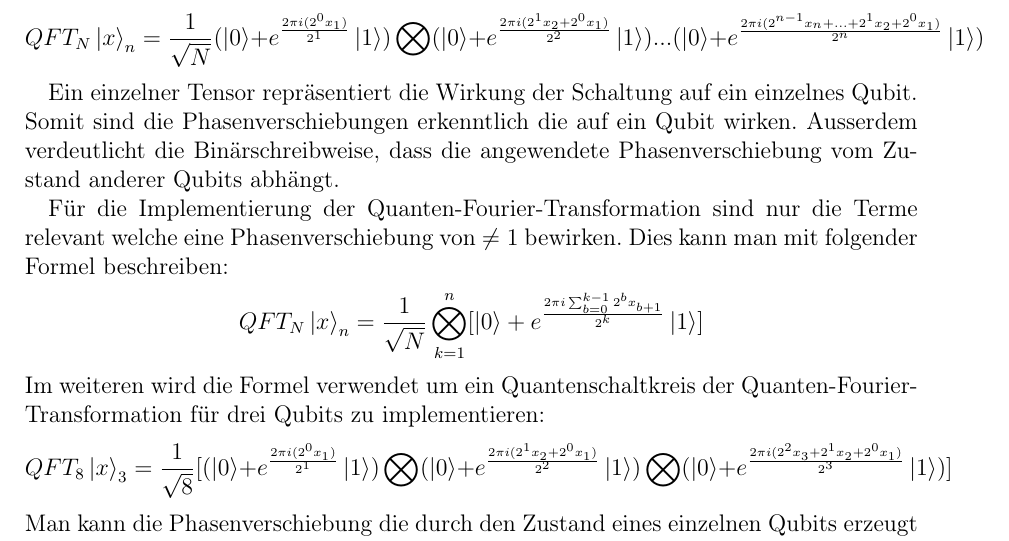
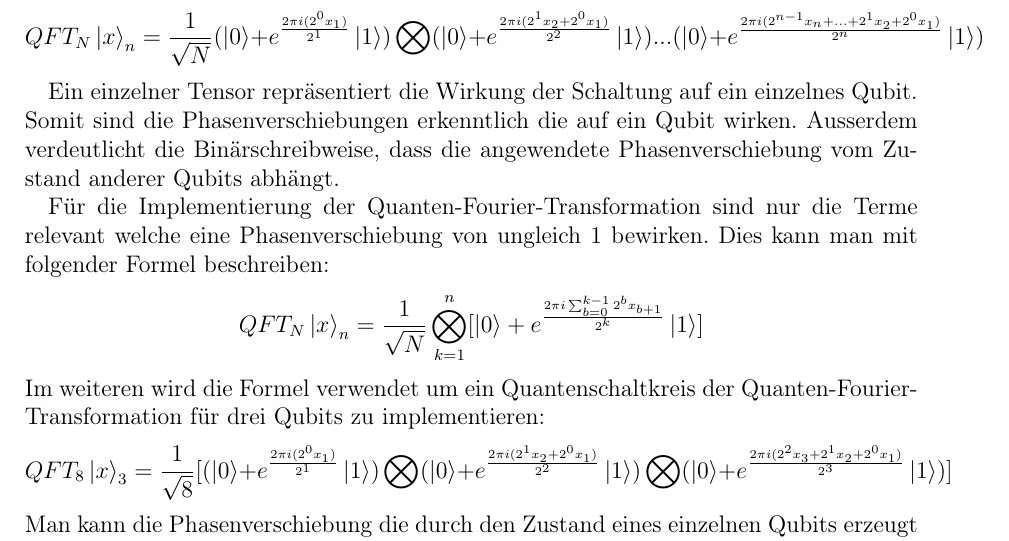
Before and after one commit to Siytta/bachelorarbeit, a LaTeX document (Bachelorarbeit/BA.tex, which reads Bachelorarbeit/Chapters/Grundlagen.tex): part of page 13 of 52, cut so that both start at the same text. Compiled offline with pdfLaTeX.

Commit message:
don't mix symbols and text
outside of a blackboard/presentation this is considered bad style

```diff
--- a/Bachelorarbeit/Chapters/Grundlagen.tex
+++ b/Bachelorarbeit/Chapters/Grundlagen.tex
@@ -168,7 +168,7 @@ Somit sind die Phasenverschiebungen erkenntlich die auf ein Qubit wirken.
 Ausserdem verdeutlicht die Binärschreibweise, dass die angewendete Phasenverschiebung vom Zustand anderer Qubits abhängt.
 
 Für die Implementierung der Quanten-Fourier-Transformation sind nur die Terme relevant
-welche eine Phasenverschiebung von \(\neq 1\) bewirken.
+welche eine Phasenverschiebung von ungleich \(1\) bewirken.
 Dies kann man mit folgender Formel beschreiben:
 \[QFT_{N}\ket{x}_{n} = \frac{1}{\sqrt{N}}\bigotimes_{k=1}^n [  \ket{0} + { e^{\frac{2 \pi i \sum_{b=0}^{k-1}2^b x_{b+1} }{2^k}}}\ket{1}]\]
 Im weiteren wird die Formel verwendet um ein Quantenschaltkreis der Quanten-Fourier-Transformation für drei Qubits zu implementieren:
```
